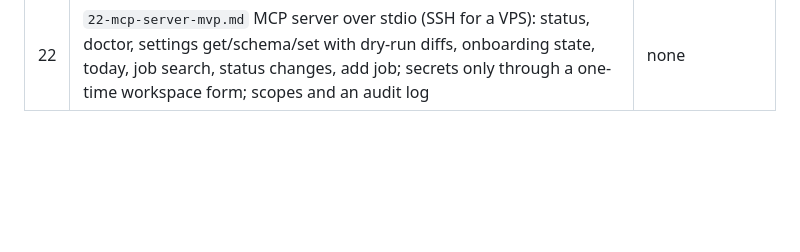
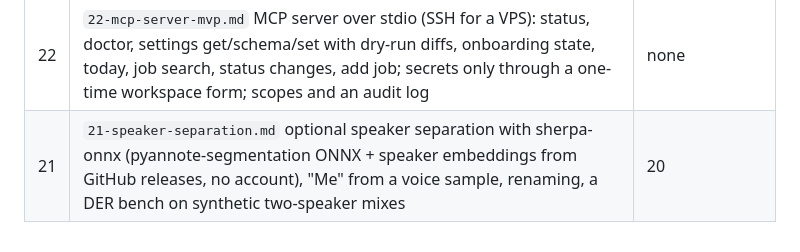
Before and after one commit to Dreamkeeper/cometscout, a Markdown page: docs/tasks/README.md, the part around the change. Drawn GitHub-style; blank space fills up the shorter version.

Commit message:
docs: task 21, speaker separation
Co-Authored-By: Claude Opus 5.5 <noreply@anthropic.com>

```diff
--- a/docs/tasks/README.md
+++ b/docs/tasks/README.md
@@ -33,3 +33,4 @@ How to work on one:
 | 19 | `19-install-rehearsal-and-ci.md` tools/rehearse: the new-user path on a fresh Debian/Ubuntu (install, units, run, workspace, backup, export, update, rollback, old-name migration), plus CI: npm test on Linux and Windows, the rehearsal on install changes and weekly | 18 |
 | 20 | `20-russian-engine-merge-and-glossary.md` Russian recordings: GigaAM v3 (Silero VAD chunks, no account), a targeted merge with Whisper for English terms and numbers, a glossary from the user's own data (Whisper hotwords + sound match), review items never applied | 18 |
 | 22 | `22-mcp-server-mvp.md` MCP server over stdio (SSH for a VPS): status, doctor, settings get/schema/set with dry-run diffs, onboarding state, today, job search, status changes, add job; secrets only through a one-time workspace form; scopes and an audit log | none |
+| 21 | `21-speaker-separation.md` optional speaker separation with sherpa-onnx (pyannote-segmentation ONNX + speaker embeddings from GitHub releases, no account), "Me" from a voice sample, renaming, a DER bench on synthetic two-speaker mixes | 20 |
```
Also changed, not shown: docs/tasks/21-speaker-separation.md (added, +36 -0 lines).
